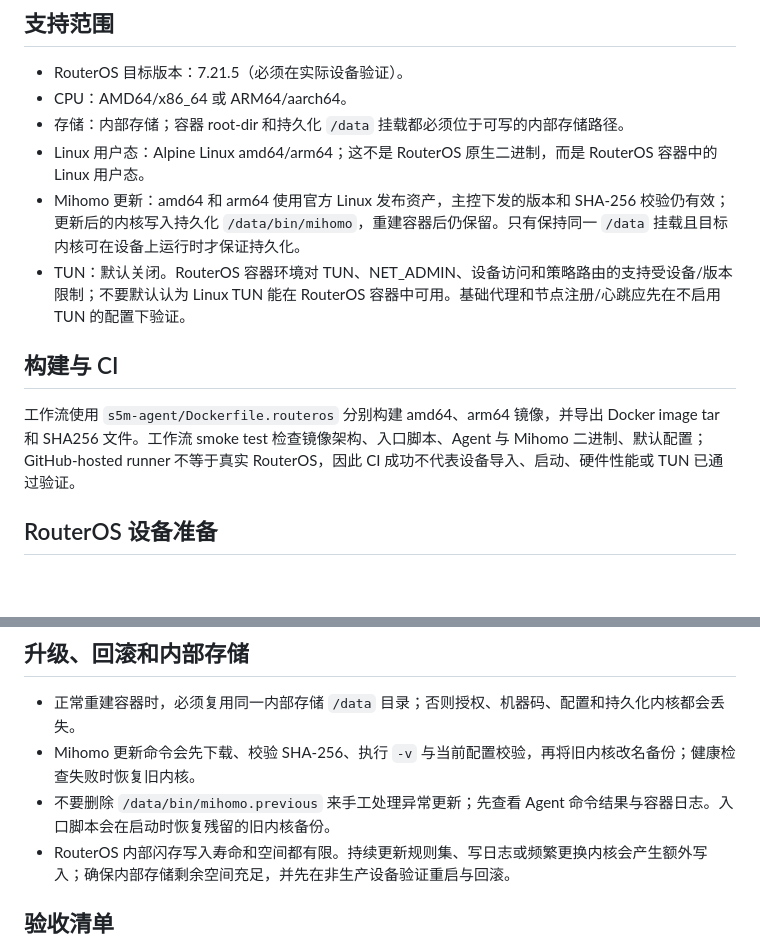
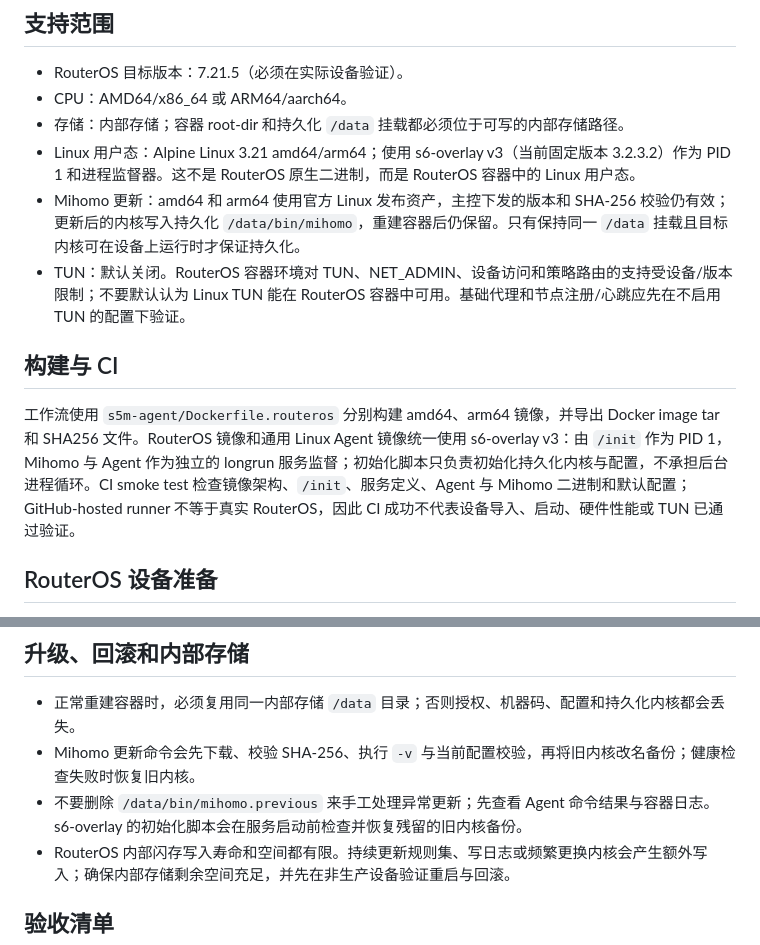
Before and after one commit to Tony855/S5M-Master, a Markdown page: docs/ROUTEROS_NATIVE_AGENT_CN.md, 2 parts joined by grey strips. Rendered like a GitHub page; blank space fills up the shorter version.

Commit message:
Document s6-overlay v3 RouterOS process supervision

```diff
--- a/docs/ROUTEROS_NATIVE_AGENT_CN.md
+++ b/docs/ROUTEROS_NATIVE_AGENT_CN.md
@@ -7,13 +7,13 @@
 - RouterOS 目标版本：7.21.5（必须在实际设备验证）。
 - CPU：AMD64/x86_64 或 ARM64/aarch64。
 - 存储：内部存储；容器 root-dir 和持久化 `/data` 挂载都必须位于可写的内部存储路径。
-- Linux 用户态：Alpine Linux amd64/arm64；这不是 RouterOS 原生二进制，而是 RouterOS 容器中的 Linux 用户态。
+- Linux 用户态：Alpine Linux 3.21 amd64/arm64；使用 s6-overlay v3（当前固定版本 3.2.3.2）作为 PID 1 和进程监督器。这不是 RouterOS 原生二进制，而是 RouterOS 容器中的 Linux 用户态。
 - Mihomo 更新：amd64 和 arm64 使用官方 Linux 发布资产，主控下发的版本和 SHA-256 校验仍有效；更新后的内核写入持久化 `/data/bin/mihomo`，重建容器后仍保留。只有保持同一 `/data` 挂载且目标内核可在设备上运行时才保证持久化。
 - TUN：默认关闭。RouterOS 容器环境对 TUN、NET_ADMIN、设备访问和策略路由的支持受设备/版本限制；不要默认认为 Linux TUN 能在 RouterOS 容器中可用。基础代理和节点注册/心跳应先在不启用 TUN 的配置下验证。
 
 ## 构建与 CI
 
-工作流使用 `s5m-agent/Dockerfile.routeros` 分别构建 amd64、arm64 镜像，并导出 Docker image tar 和 SHA256 文件。工作流 smoke test 检查镜像架构、入口脚本、Agent 与 Mihomo 二进制、默认配置；GitHub-hosted runner 不等于真实 RouterOS，因此 CI 成功不代表设备导入、启动、硬件性能或 TUN 已通过验证。
+工作流使用 `s5m-agent/Dockerfile.routeros` 分别构建 amd64、arm64 镜像，并导出 Docker image tar 和 SHA256 文件。RouterOS 镜像和通用 Linux Agent 镜像统一使用 s6-overlay v3：由 `/init` 作为 PID 1，Mihomo 与 Agent 作为独立的 longrun 服务监督；初始化脚本只负责初始化持久化内核与配置，不承担后台进程循环。CI smoke test 检查镜像架构、`/init`、服务定义、Agent 与 Mihomo 二进制和默认配置；GitHub-hosted runner 不等于真实 RouterOS，因此 CI 成功不代表设备导入、启动、硬件性能或 TUN 已通过验证。
 
 ## RouterOS 设备准备
 
@@ -45,7 +45,7 @@
 
 - 正常重建容器时，必须复用同一内部存储 `/data` 目录；否则授权、机器码、配置和持久化内核都会丢失。
 - Mihomo 更新命令会先下载、校验 SHA-256、执行 `-v` 与当前配置校验，再将旧内核改名备份；健康检查失败时恢复旧内核。
-- 不要删除 `/data/bin/mihomo.previous` 来手工处理异常更新；先查看 Agent 命令结果与容器日志。入口脚本会在启动时恢复残留的旧内核备份。
+- 不要删除 `/data/bin/mihomo.previous` 来手工处理异常更新；先查看 Agent 命令结果与容器日志。s6-overlay 的初始化脚本会在服务启动前检查并恢复残留的旧内核备份。
 - RouterOS 内部闪存写入寿命和空间都有限。持续更新规则集、写日志或频繁更换内核会产生额外写入；确保内部存储剩余空间充足，并先在非生产设备验证重启与回滚。
 
 ## 验收清单
```
